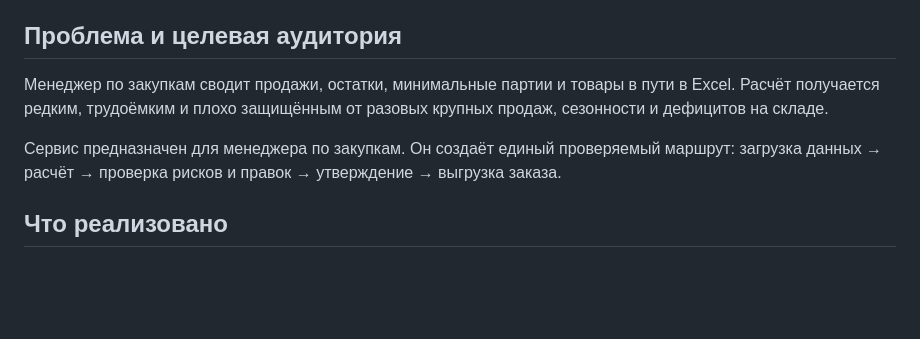
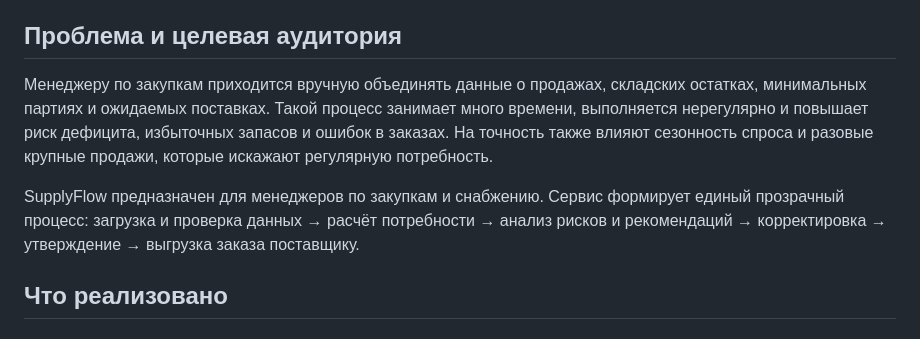
Before and after one commit to BAITC-Hacks/hack-0ab753f5-aez-tech, a Markdown page: README.md, the part around the change. GitHub-like rendering; blank space fills up the shorter version.

```diff
--- a/README.md
+++ b/README.md
@@ -6,9 +6,9 @@ SupplyFlow — сервис планирования закупок для ме
 
 ## Проблема и целевая аудитория
 
-Менеджер по закупкам сводит продажи, остатки, минимальные партии и товары в пути в Excel. Расчёт получается редким, трудоёмким и плохо защищённым от разовых крупных продаж, сезонности и дефицитов на складе.
+Менеджеру по закупкам приходится вручную объединять данные о продажах, складских остатках, минимальных партиях и ожидаемых поставках. Такой процесс занимает много времени, выполняется нерегулярно и повышает риск дефицита, избыточных запасов и ошибок в заказах. На точность также влияют сезонность спроса и разовые крупные продажи, которые искажают регулярную потребность.
 
-Сервис предназначен для менеджера по закупкам. Он создаёт единый проверяемый маршрут: загрузка данных → расчёт → проверка рисков и правок → утверждение → выгрузка заказа.
+SupplyFlow предназначен для менеджеров по закупкам и снабжению. Сервис формирует единый прозрачный процесс: загрузка и проверка данных → расчёт потребности → анализ рисков и рекомендаций → корректировка → утверждение → выгрузка заказа поставщику.
 
 ## Что реализовано
 
```
